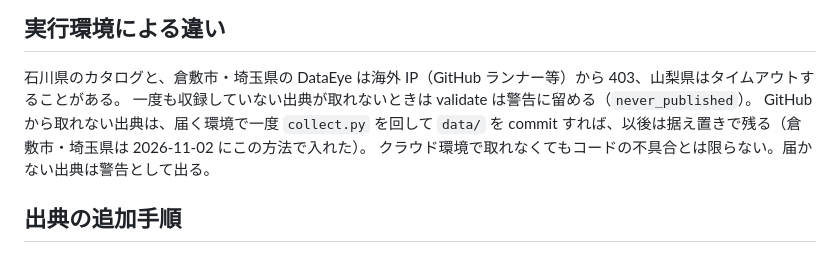
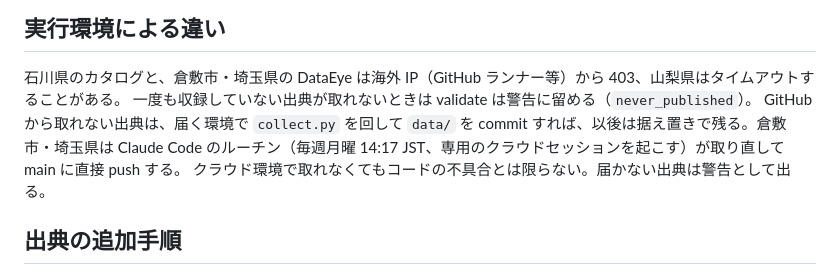
Before and after one commit to yasumorishima/japan-wildlife-sightings, a Markdown page: CLAUDE.md, the part around the change. Drawn GitHub-style.

```diff
--- a/CLAUDE.md
+++ b/CLAUDE.md
@@ -68,7 +68,8 @@ python3 -m http.server -d docs                    # 地図を手元で見る
 
 石川県のカタログと、倉敷市・埼玉県の DataEye は海外 IP（GitHub ランナー等）から 403、山梨県はタイムアウトすることがある。
 一度も収録していない出典が取れないときは validate は警告に留める（`never_published`）。
-GitHub から取れない出典は、届く環境で一度 `collect.py` を回して `data/` を commit すれば、以後は据え置きで残る（倉敷市・埼玉県は 2026-11-02 にこの方法で入れた）。
+GitHub から取れない出典は、届く環境で `collect.py` を回して `data/` を commit すれば、以後は据え置きで残る。倉敷市・埼玉県は
+Claude Code のルーチン（毎週月曜 14:17 JST、専用のクラウドセッションを起こす）が取り直して main に直接 push する。
 クラウド環境で取れなくてもコードの不具合とは限らない。届かない出典は警告として出る。
 
 ## 出典の追加手順
```
Also changed, not shown: README.md (+2 -2 lines).
